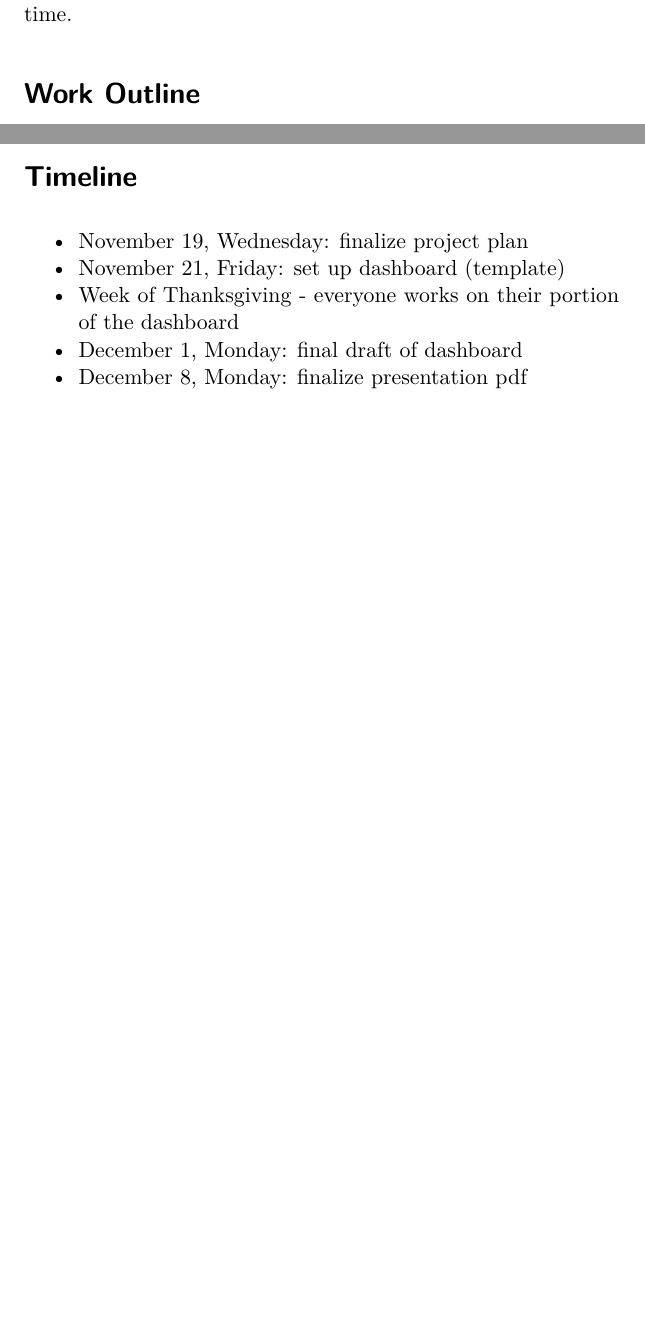
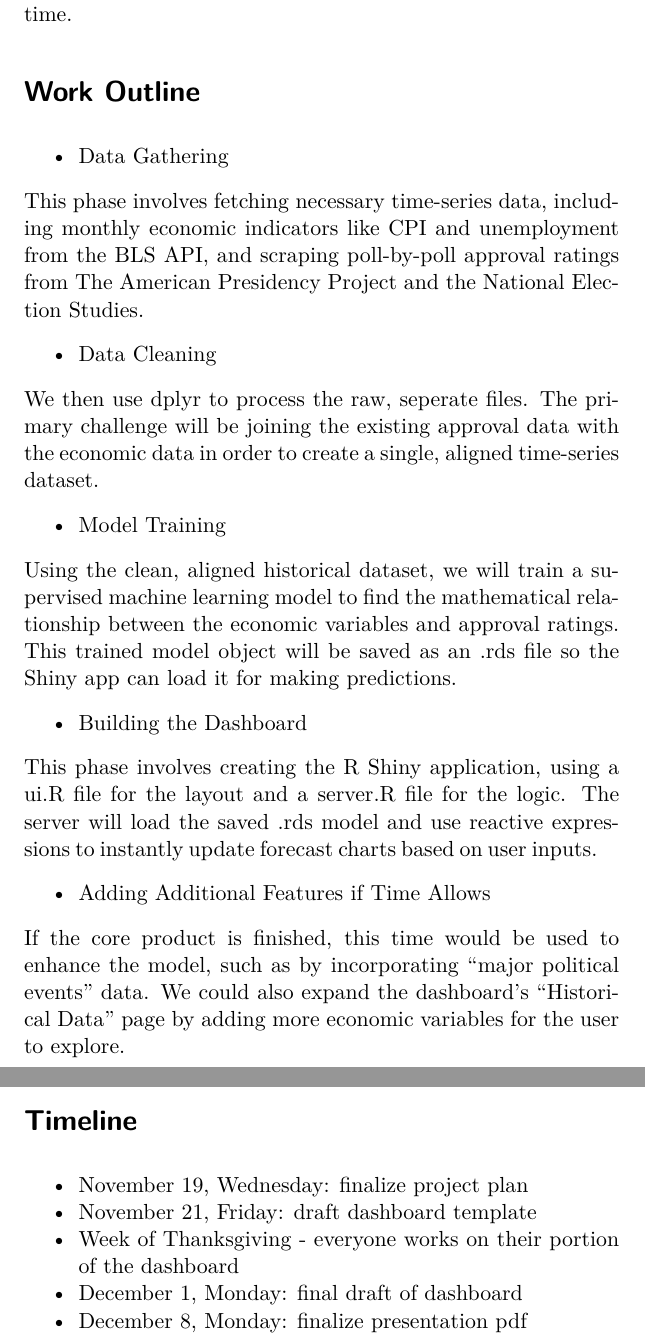
Before and after one commit to louiseoh18/project04-goldmagikarp, a Quarto document (1-proposal.qmd): two parts of pages 3 and 5 of 5 before the commit and two parts of pages 3 and 6 of 6 after it, joined at a grey line, cut so that both start at the same text, the shorter picture padded with empty space. The pictures show the output file 1-proposal.pdf that the author committed with the source.

Commit message:
add work outline

```diff
--- a/1-proposal.qmd
+++ b/1-proposal.qmd
@@ -47,6 +47,26 @@ The second area is the academic statistical modeling that provides the blueprint
 
 # Work Outline
 
+- Data Gathering
+
+This phase involves fetching necessary time-series data, including monthly economic indicators like CPI and unemployment from the BLS API, and scraping poll-by-poll approval ratings from The American Presidency Project and the National Election Studies.
+
+- Data Cleaning
+
+We then use dplyr to process the raw, seperate files. The primary challenge will be joining the existing approval data with the economic data in order to create a single, aligned time-series dataset.
+
+- Model Training
+
+Using the clean, aligned historical dataset, we will train a supervised machine learning model to find the mathematical relationship between the economic variables and approval ratings. This trained model object will be saved as an .rds file so the Shiny app can load it for making predictions.
+
+- Building the Dashboard
+
+This phase involves creating the R Shiny application, using a ui.R file for the layout and a server.R file for the logic. The server will load the saved .rds model and use reactive expressions to instantly update forecast charts based on user inputs.
+
+- Adding Additional Features if Time Allows
+
+If the core product is finished, this time would be used to enhance the model, such as by incorporating "major political events" data. We could also expand the dashboard's "Historical Data" page by adding more economic variables for the user to explore.
+
 # The Data
 
 Economic data will primarily come from the Bureau of Labor Statistics API, which provides key predictive features like monthly inflation and unemployment. Historical and current presidential approval rates will be sourced from The American Presidency Project. This poll data will be aggregated into a monthly average to align with the economic data.
@@ -94,7 +114,7 @@ The core of this page is the interactive simulation tool. Here, the user can adj
 # Timeline
 
 - November 19, Wednesday: finalize project plan
-- November 21, Friday: set up dashboard (template)
+- November 21, Friday: draft dashboard template
 - Week of Thanksgiving - everyone works on their portion of the dashboard
 - December 1, Monday: final draft of dashboard
 - December 8, Monday: finalize presentation pdf
```
Also changed, not shown: 1-proposal.pdf.
